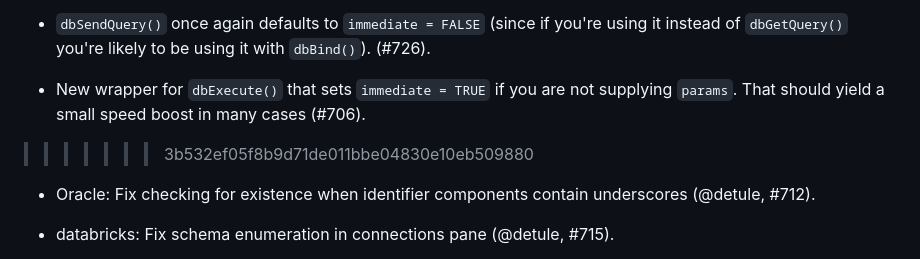
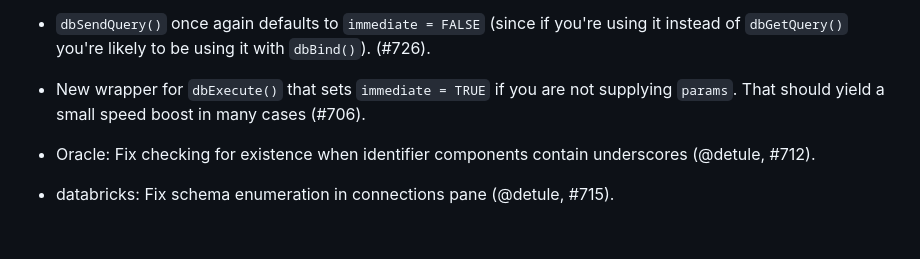
Before and after one commit to r-dbi/odbc, a Markdown page: NEWS.md, the part around the change. Drawn GitHub-style; blank space fills up the shorter version.

Commit message:
Fix merge issue

```diff
--- a/NEWS.md
+++ b/NEWS.md
@@ -27,7 +27,6 @@
   not supplying `params`. That should yield a small speed boost in
   many cases (#706).
 
->>>>>>> 3b532ef05f8b9d71de011bbe04830e10eb509880
 * Oracle: Fix checking for existence when identifier components
   contain underscores (@detule, #712).
 
```
